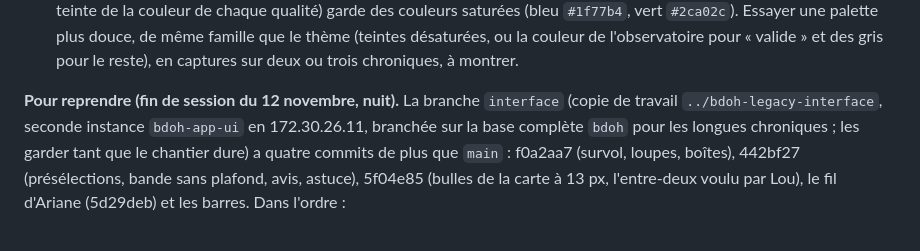
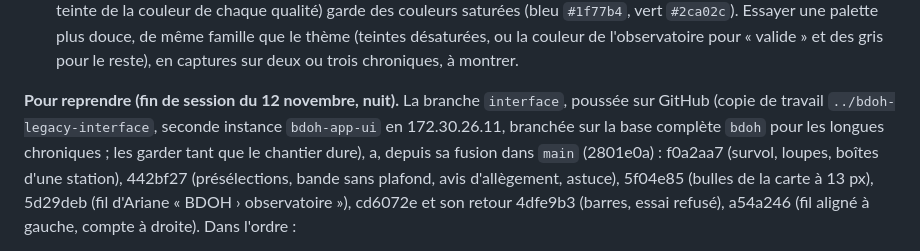
Before and after one commit to bdoh-inrae/bdoh-legacy, a Markdown page: dev/plans/2026-11-11_interface.md, the part around one of its changes. Rendered like a GitHub page.

```diff
--- a/dev/plans/2026-11-11_interface.md
+++ b/dev/plans/2026-11-11_interface.md
@@ -52,5 +52,5 @@ Retours de Lou du 11 novembre au soir, sur la 0.4.0 :
 10. **Autour du graphique** (Lou, 12 novembre) : les indications qui l'entourent n'ont ni la même taille, ni le même format, ni la même couleur, ni une place cohérente (« Données de type instantané. », « Pour revenir au niveau de zoom initial, double-cliquez sur le graphe. », l'avis d'allègement, le pas des cumuls, la légende des qualités, la tête de la bande et son aide, les points de contrôle) : « éparpillées bizarrement ». Pas de solution toute faite : recenser chacune (gabarit `Chronique/show.html.twig`, `viewer/simple.js`, `widgets/`), puis une maquette d'une disposition homogène (une ligne d'état au-dessus du graphique, une seule taille et une seule couleur pour les aides, la légende à une place fixe), à montrer avant de coder.
 11. **Couleurs des courbes encore criardes** (Lou, 12 novembre) : la palette lisible du lot 3 (Tableau 10, la plus proche par la teinte de la couleur de chaque qualité) garde des couleurs saturées (bleu `#1f77b4`, vert `#2ca02c`). Essayer une palette plus douce, de même famille que le thème (teintes désaturées, ou la couleur de l'observatoire pour « valide » et des gris pour le reste), en captures sur deux ou trois chroniques, à montrer.
 
-**Pour reprendre (fin de session du 12 novembre, nuit).** La branche `interface` (copie de travail `../bdoh-legacy-interface`, seconde instance `bdoh-app-ui` en 172.30.26.11, branchée sur la base complète `bdoh` pour les longues chroniques ; les garder tant que le chantier dure) a quatre commits de plus que `main` : f0a2aa7 (survol, loupes, boîtes), 442bf27 (présélections, bande sans plafond, avis, astuce), 5f04e85 (bulles de la carte à 13 px, l'entre-deux voulu par Lou), le fil d'Ariane (5d29deb) et les barres. Dans l'ordre :
+**Pour reprendre (fin de session du 12 novembre, nuit).** La branche `interface`, poussée sur GitHub (copie de travail `../bdoh-legacy-interface`, seconde instance `bdoh-app-ui` en 172.30.26.11, branchée sur la base complète `bdoh` pour les longues chroniques ; les garder tant que le chantier dure), a, depuis sa fusion dans `main` (2801e0a) : f0a2aa7 (survol, loupes, boîtes d'une station), 442bf27 (présélections, bande sans plafond, avis d'allègement, astuce), 5f04e85 (bulles de la carte à 13 px), 5d29deb (fil d'Ariane « BDOH › observatoire »), cd6072e et son retour 4dfe9b3 (barres, essai refusé), a54a246 (fil aligné à gauche, compte à droite). Dans l'ordre :
 
```
Also changed, not shown: other parts of dev/plans/2026-11-11_interface.md (+2 -2 lines), CHANGELOG.md (+10 -4 lines), dev/decisions.md (+1 -1 lines).
